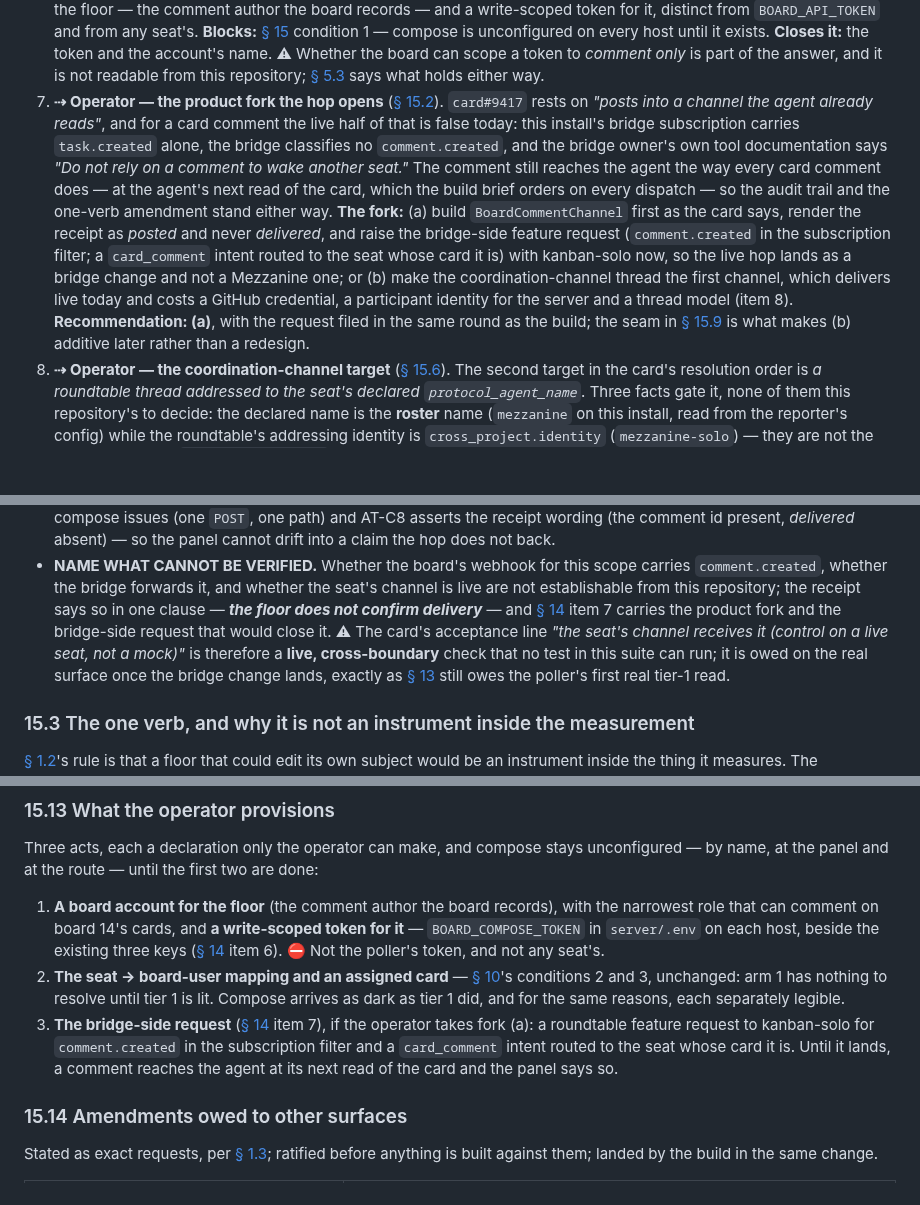
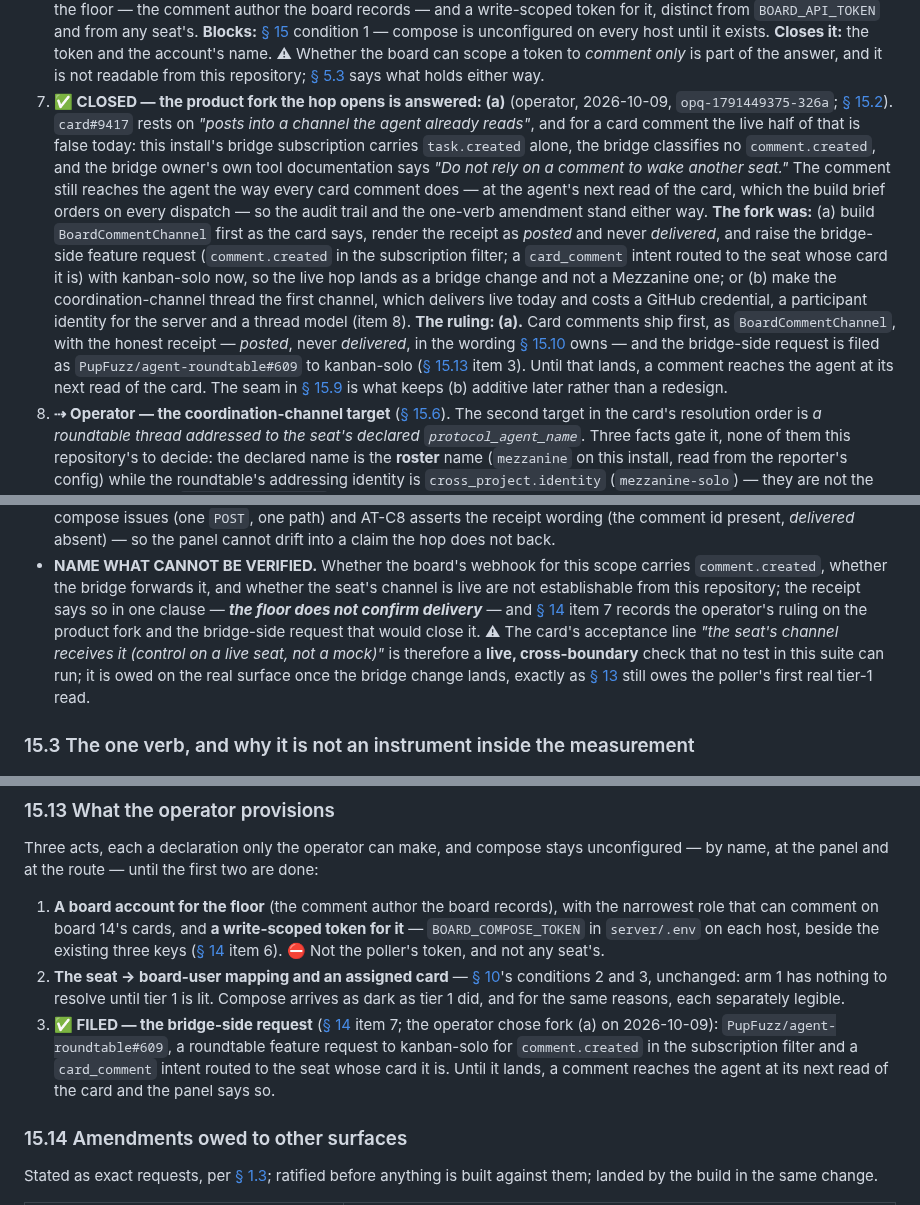
Before and after one commit to PupFuzz/mezzanine, a Markdown page: docs/design/BOARD-TASK.md, 3 parts joined by grey strips. Drawn GitHub-style; blank space fills up the shorter version.

Commit message:
card#9417: record the operator's ruling on the compose hop fork
BOARD-TASK § 14 item 7 is closed: the operator chose (a) on 2026-10-09
(opq-1791449375-326a), so card comments ship first with the posted-not-delivered
receipt. § 15.13 item 3 records the bridge-side request as filed
(PupFuzz/agent-roundtable#609, to kanban-solo). § 15.13 item 1, the floor's
board account and BOARD_COMPOSE_TOKEN, stays an operator act. The CHANGELOG
bullet no longer lists item 7 among the open decisions.

```diff
--- a/docs/design/BOARD-TASK.md
+++ b/docs/design/BOARD-TASK.md
@@ -968,21 +968,25 @@ against.
    condition 1 — compose is unconfigured on every host until it exists. **Closes it:** the token and the
    account's name. ⚠ Whether the board can scope a token to *comment only* is part of the answer, and it
    is not readable from this repository; [§ 5.3](#53-the-compose-credential) says what holds either way.
-7. **⇢ Operator — the product fork the hop opens** ([§ 15.2](#152-the-hop-and-what-this-repository-cannot-verify)).
+7. **✅ CLOSED — the product fork the hop opens is answered: (a)** (operator, 2026-10-09,
+   `opq-1791449375-326a`; [§ 15.2](#152-the-hop-and-what-this-repository-cannot-verify)).
    `card#9417` rests on *"posts into a channel the agent already reads"*, and for a card comment the
    live half of that is false today: this install's bridge subscription carries `task.created` alone,
    the bridge classifies no `comment.created`, and the bridge owner's own tool documentation says
    *"Do not rely on a comment to wake another seat."* The comment still reaches the agent the way every
    card comment does — at the agent's next read of the card, which the build brief orders on every
-   dispatch — so the audit trail and the one-verb amendment stand either way. **The fork:** (a) build
+   dispatch — so the audit trail and the one-verb amendment stand either way. **The fork was:** (a) build
    `BoardCommentChannel` first as the card says, render the receipt as *posted* and never *delivered*,
    and raise the bridge-side feature request (`comment.created` in the subscription filter; a
    `card_comment` intent routed to the seat whose card it is) with kanban-solo now, so the live hop
    lands as a bridge change and not a Mezzanine one; or (b) make the coordination-channel thread the
    first channel, which delivers live today and costs a GitHub credential, a participant identity for
-   the server and a thread model (item 8). **Recommendation: (a)**, with the request filed in the same
-   round as the build; the seam in [§ 15.9](#159-the-composechannel-seam) is what makes (b) additive
-   later rather than a redesign.
+   the server and a thread model (item 8). **The ruling: (a).** Card comments ship first, as
+   `BoardCommentChannel`, with the honest receipt — *posted*, never *delivered*, in the wording
+   [§ 15.10](#1510-the-panel) owns — and the bridge-side request is filed as
+   `PupFuzz/agent-roundtable#609` to kanban-solo ([§ 15.13](#1513-what-the-operator-provisions)
+   item 3). Until that lands, a comment reaches the agent at its next read of the card. The seam in
+   [§ 15.9](#159-the-composechannel-seam) is what keeps (b) additive later rather than a redesign.
 8. **⇢ Operator — the coordination-channel target** ([§ 15.6](#156-target-resolution)). The second
    target in the card's resolution order is *a roundtable thread addressed to the seat's declared
    `protocol_agent_name`*. Three facts gate it, none of them this repository's to decide: the declared
@@ -1089,8 +1093,8 @@ bridge in the path; what it does not do is open a turn.
 - **NAME WHAT CANNOT BE VERIFIED.** Whether the board's webhook for this scope carries
   `comment.created`, whether the bridge forwards it, and whether the seat's channel is live are not
   establishable from this repository; the receipt says so in one clause — ***the floor does not
-  confirm delivery*** — and [§ 14](#14-open-questions) item 7 carries the product fork and the
-  bridge-side request that would close it. ⚠ The card's acceptance line *"the seat's channel receives
+  confirm delivery*** — and [§ 14](#14-open-questions) item 7 records the operator's ruling on the
+  product fork and the bridge-side request that would close it. ⚠ The card's acceptance line *"the seat's channel receives
   it (control on a live seat, not a mock)"* is therefore a **live, cross-boundary** check that no test
   in this suite can run; it is owed on the real surface once the bridge change lands, exactly as
   [§ 13](#13-what-is-deliberately-not-built) still owes the poller's first real tier-1 read.
@@ -1560,10 +1564,11 @@ at the panel and at the route — until the first two are done:
 2. **The seat → board-user mapping and an assigned card** — [§ 10](#10-dark-on-arrival)'s conditions 2
    and 3, unchanged: arm 1 has nothing to resolve until tier 1 is lit. Compose arrives as dark as tier
    1 did, and for the same reasons, each separately legible.
-3. **The bridge-side request** ([§ 14](#14-open-questions) item 7), if the operator takes fork (a): a
-   roundtable feature request to kanban-solo for `comment.created` in the subscription filter and a
-   `card_comment` intent routed to the seat whose card it is. Until it lands, a comment reaches the
-   agent at its next read of the card and the panel says so.
+3. **✅ FILED — the bridge-side request** ([§ 14](#14-open-questions) item 7; the operator chose fork
+   (a) on 2026-10-09): `PupFuzz/agent-roundtable#609`, a roundtable feature request to kanban-solo for
+   `comment.created` in the subscription filter and a `card_comment` intent routed to the seat whose
+   card it is. Until it lands, a comment reaches the agent at its next read of the card and the panel
+   says so.
 
 ### 15.14 Amendments owed to other surfaces
 
```
Also changed, not shown: docs/CHANGELOG.md (+1 -1 lines).
